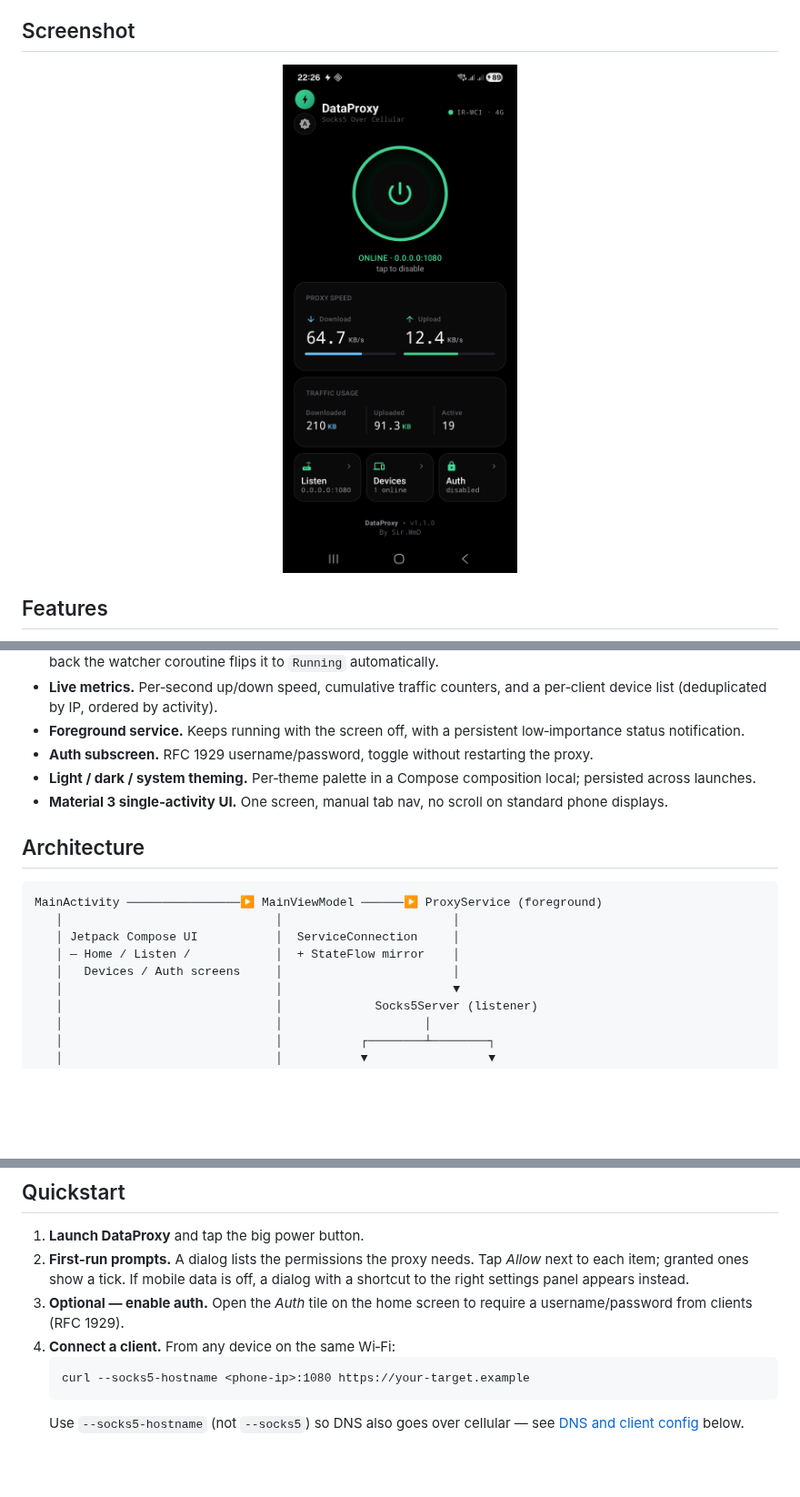
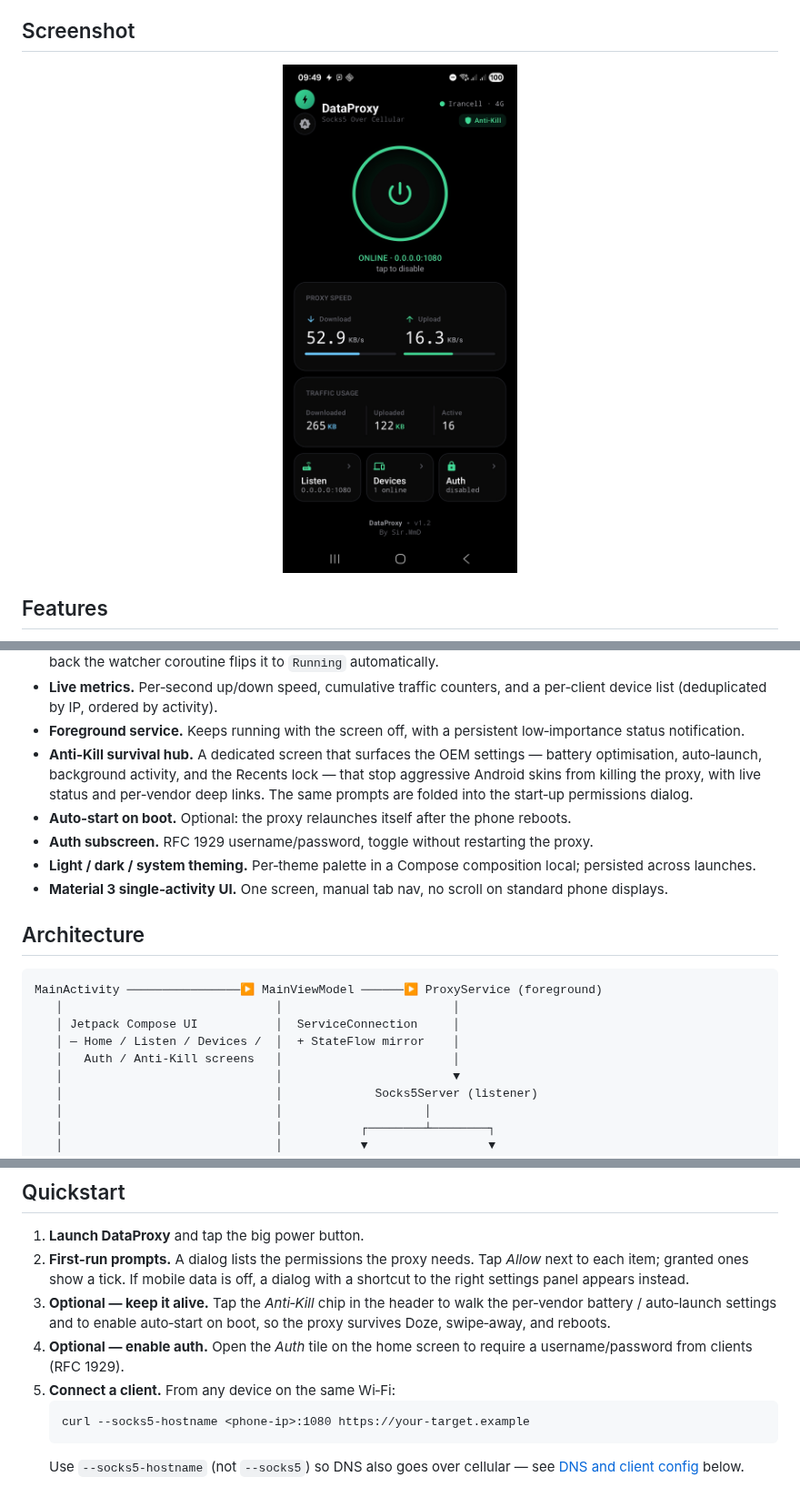
Before and after one commit to Sir-MmD/dataproxy, a Markdown page: README.md, 3 parts joined by grey strips. Shown at 91% size. GitHub-like rendering; pictures changed too: docs/screenshots/home.jpg; blank space fills up the shorter version.

Commit message:
v1.2 — Anti-Kill survival hub, auto-start on boot, accurate carrier name

````diff
--- a/README.md
+++ b/README.md
@@ -66,6 +66,13 @@ are network‑bound to cellular.
   and a per‑client device list (deduplicated by IP, ordered by activity).
 - **Foreground service.** Keeps running with the screen off, with a
   persistent low‑importance status notification.
+- **Anti‑Kill survival hub.** A dedicated screen that surfaces the OEM
+  settings — battery optimisation, auto‑launch, background activity, and the
+  Recents lock — that stop aggressive Android skins from killing the proxy,
+  with live status and per‑vendor deep links. The same prompts are folded
+  into the start‑up permissions dialog.
+- **Auto‑start on boot.** Optional: the proxy relaunches itself after the
+  phone reboots.
 - **Auth subscreen.** RFC 1929 username/password, toggle without
   restarting the proxy.
 - **Light / dark / system theming.** Per‑theme palette in a Compose
@@ -79,8 +86,8 @@ are network‑bound to cellular.
 MainActivity ────────────────▶ MainViewModel ──────▶ ProxyService (foreground)
    │                              │                        │
    │ Jetpack Compose UI           │  ServiceConnection     │
-   │ — Home / Listen /            │  + StateFlow mirror    │
-   │   Devices / Auth screens     │                        │
+   │ — Home / Listen / Devices /  │  + StateFlow mirror    │
+   │   Auth / Anti‑Kill screens   │                        │
    │                              │                        ▼
    │                              │             Socks5Server (listener)
    │                              │                    │
@@ -170,9 +179,12 @@ the first time.
    Tap *Allow* next to each item; granted ones show a tick. If mobile data
    is off, a dialog with a shortcut to the right settings panel appears
    instead.
-3. **Optional — enable auth.** Open the *Auth* tile on the home screen to
+3. **Optional — keep it alive.** Tap the *Anti‑Kill* chip in the header to
+   walk the per‑vendor battery / auto‑launch settings and to enable
+   auto‑start on boot, so the proxy survives Doze, swipe‑away, and reboots.
+4. **Optional — enable auth.** Open the *Auth* tile on the home screen to
    require a username/password from clients (RFC 1929).
-4. **Connect a client.** From any device on the same Wi‑Fi:
+5. **Connect a client.** From any device on the same Wi‑Fi:
    ```
    curl --socks5-hostname <phone-ip>:1080 https://your-target.example
    ```
````
Also changed, not shown: other parts of README.md (+5 -3 lines), 14 other files.
